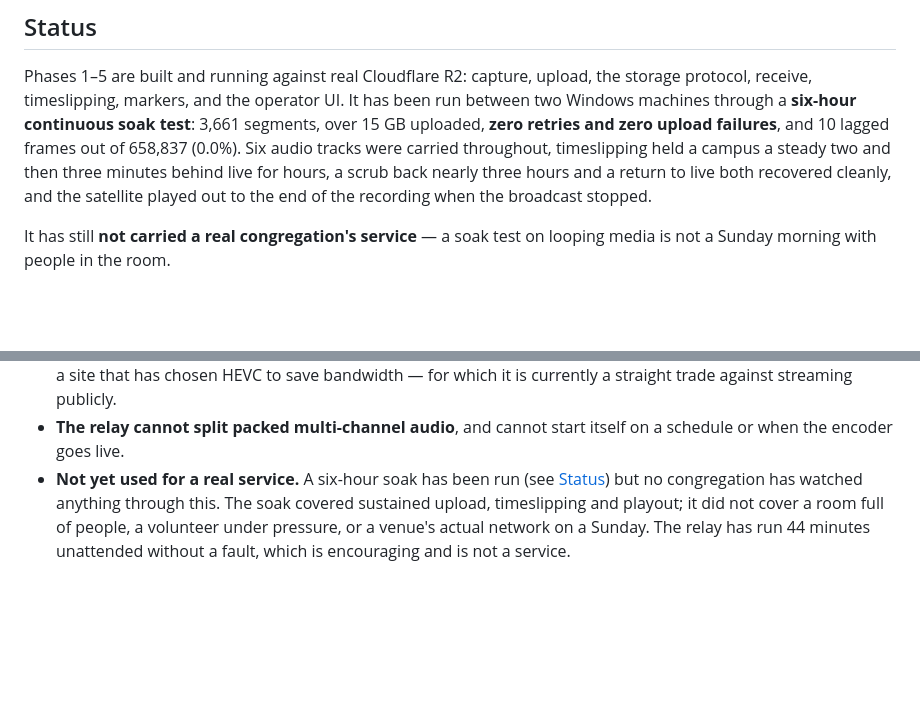
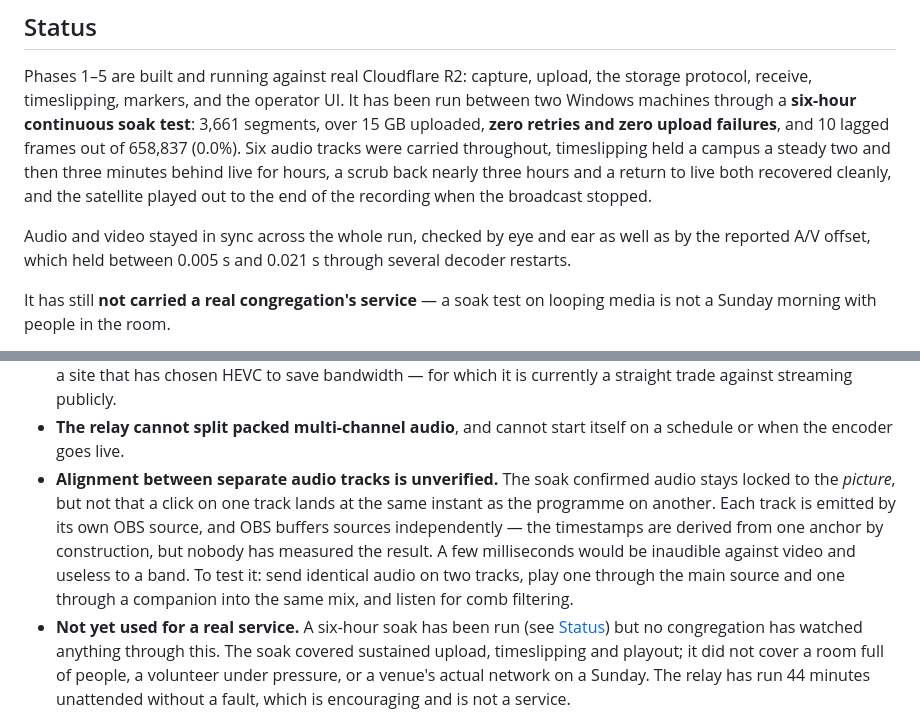
Before and after one commit to nathanihlenfeldt/obs-multisite, a Markdown page: README.md, 2 parts joined by grey strips. Rendered like a GitHub page; blank space fills up the shorter version.

Commit message:
Record that A/V sync is verified and track alignment is not
The soak's audio was checked by eye and ear and was in sync, which confirms
the A/V anchor holds across six hours and several decoder restarts — worth
recording alongside the 0.005–0.021 s offset the log reported.

It does not confirm the thing multi-track exists for. A lip-sync check
validates whichever track the main source is playing against the picture; it
cannot see whether a click on another track lands at the same instant.
Companion tracks are emitted by separate OBS sources, and OBS buffers
sources independently. The timestamps come from one anchor by construction,
but construction is not measurement, and a few milliseconds that are
inaudible against video make a click useless to a band.

Added as a known gap with the test that would settle it: identical audio on
two tracks, one through the main source and one through a companion into the
same mix, listening for comb filtering. The ear is far more sensitive to
that than to lip sync, which makes it a sharper instrument than the check
already done.

Co-Authored-By: Claude Opus 5 <noreply@anthropic.com>

```diff
--- a/README.md
+++ b/README.md
@@ -118,6 +118,10 @@ carried throughout, timeslipping held a campus a steady two and then three
 minutes behind live for hours, a scrub back nearly three hours and a return to
 live both recovered cleanly, and the satellite played out to the end of the
 recording when the broadcast stopped.
+
+Audio and video stayed in sync across the whole run, checked by eye and ear as
+well as by the reported A/V offset, which held between 0.005 s and 0.021 s
+through several decoder restarts.
 
 It has still **not carried a real congregation's service** — a soak test on
 looping media is not a Sunday morning with people in the room.
@@ -538,6 +542,15 @@ Twelve suites, all runnable without OBS (the `cmaf*` ones need FFmpeg):
   straight trade against streaming publicly.
 - **The relay cannot split packed multi-channel audio**, and cannot start
   itself on a schedule or when the encoder goes live.
+- **Alignment between separate audio tracks is unverified.** The soak confirmed
+  audio stays locked to the *picture*, but not that a click on one track lands
+  at the same instant as the programme on another. Each track is emitted by its
+  own OBS source, and OBS buffers sources independently — the timestamps are
+  derived from one anchor by construction, but nobody has measured the result.
+  A few milliseconds would be inaudible against video and useless to a band.
+  To test it: send identical audio on two tracks, play one through the main
+  source and one through a companion into the same mix, and listen for comb
+  filtering.
 - **Not yet used for a real service.** A six-hour soak has been run (see
   [Status](#status)) but no congregation has watched anything through this. The
   soak covered sustained upload, timeslipping and playout; it did not cover a
```
